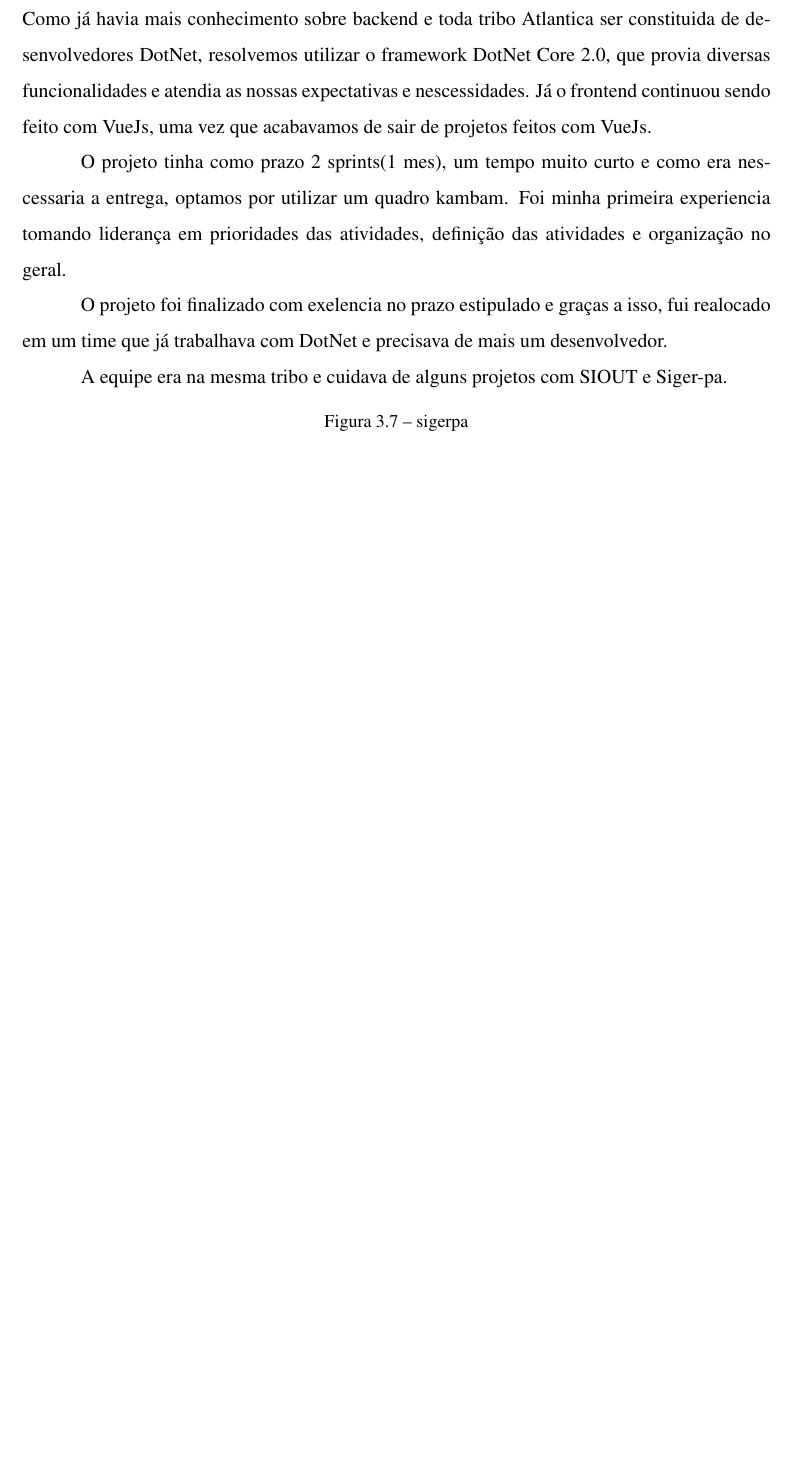
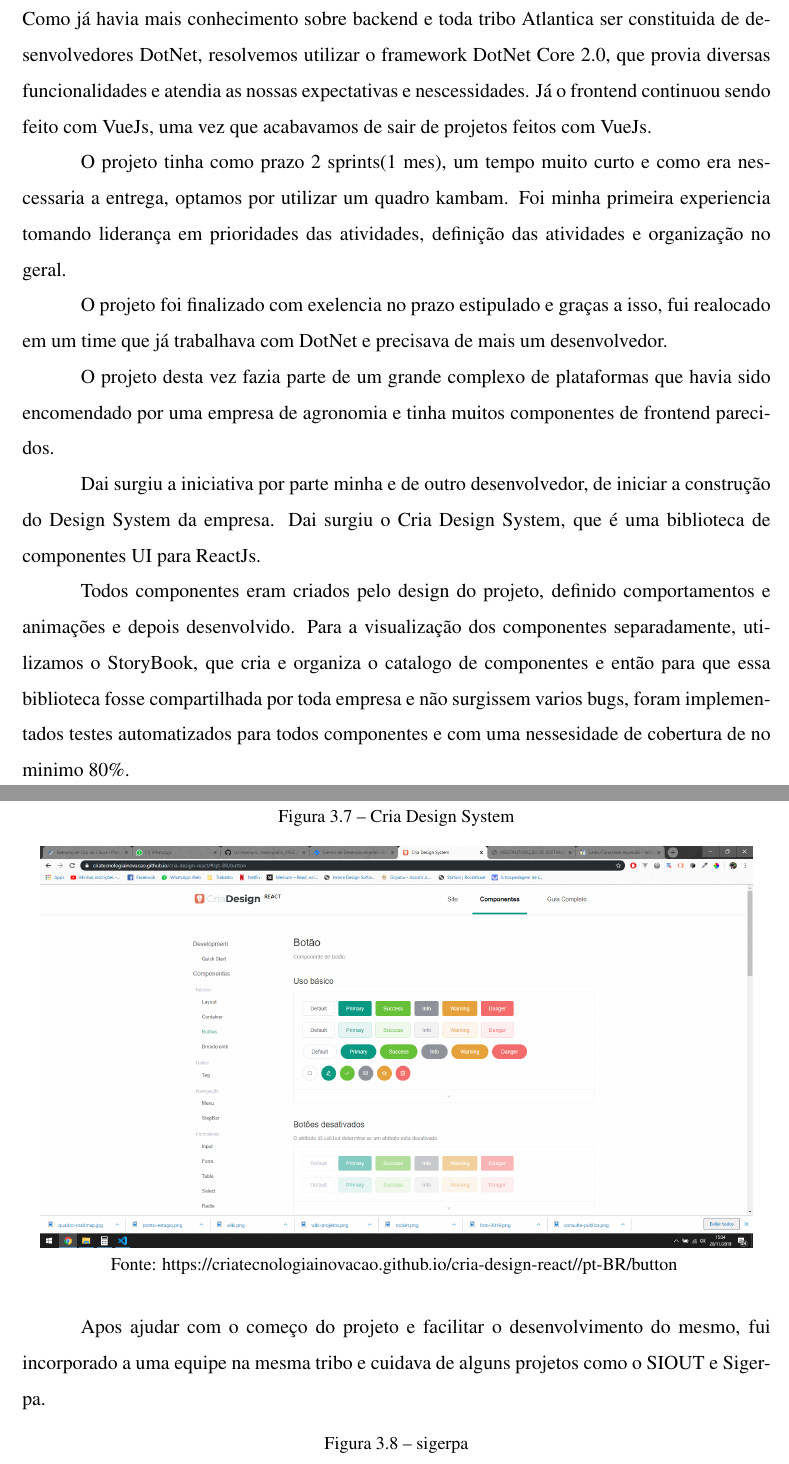
Before and after one commit to guhcostan/tcc, a LaTeX document (exemplo_monografia_UFLA.tex, which reads desenvolvimento.tex): part of page 25 of 28 before the commit and two parts of pages 24 and 25 of 29 after it, the two joined at a grey line, cut so that both start at the same text, the shorter picture padded with empty space. Compiled offline with pdfLaTeX.

Commit message:
Adicionando sobre a cria

```diff
--- a/desenvolvimento.tex
+++ b/desenvolvimento.tex
@@ -116,7 +118,25 @@
 
 O projeto foi finalizado com exelencia no prazo estipulado e graças a isso, fui realocado em um time que já trabalhava com DotNet e precisava de mais um desenvolvedor.
 
-A equipe era na mesma tribo e cuidava de alguns projetos com SIOUT e Siger-pa.
+O projeto desta vez fazia parte de um grande complexo de plataformas que havia sido encomendado por uma empresa de agronomia e tinha muitos componentes de frontend parecidos.
+
+Dai surgiu a iniciativa por parte minha e de outro desenvolvedor, de iniciar a construção do Design System da empresa.
+Dai surgiu o Cria Design System, que é uma biblioteca de componentes UI para ReactJs.
+
+Todos componentes eram criados pelo design do projeto, definido comportamentos e animações e depois desenvolvido. Para a visualização dos componentes separadamente, utilizamos o StoryBook,
+que cria e organiza o catalogo de componentes e então para que essa biblioteca fosse compartilhada por toda empresa e não surgissem varios bugs, foram implementados testes automatizados para todos componentes e com uma nessesidade de cobertura de no minimo 80\%.
+
+\begin{figure}[H]
+\centering
+\caption{Cria Design System} %legenda
+\includegraphics[scale=0.3]{cria-design}\\  % o 0.9 indica 90% do tamanho original
+% pdfLaTeX aceita figuras no formato PNG, JPG ou PDF
+% figuras vetoriais podem ser exportadas para eps e depois convertidas para pdf usando epstopdf
+{\small Fonte: https://criatecnologiainovacao.github.io/cria-design-react/#/pt-BR/button} %Fonte da imagem
+\label{fig:exemplo} %rotulo para refencia
+\end{figure}
+
+Apos ajudar com o começo do projeto e facilitar o desenvolvimento do mesmo, fui incorporado a uma equipe na mesma tribo e cuidava de alguns projetos como o SIOUT e Siger-pa.
 
 \begin{figure}[H]
 \centering
```
Also changed, not shown: conclusao.tex (+7 -1 lines), elementos.tex (+1 -1 lines), cria-design.png (added), desenvolvimento.tex (6 more changed lines), 10 other files.
